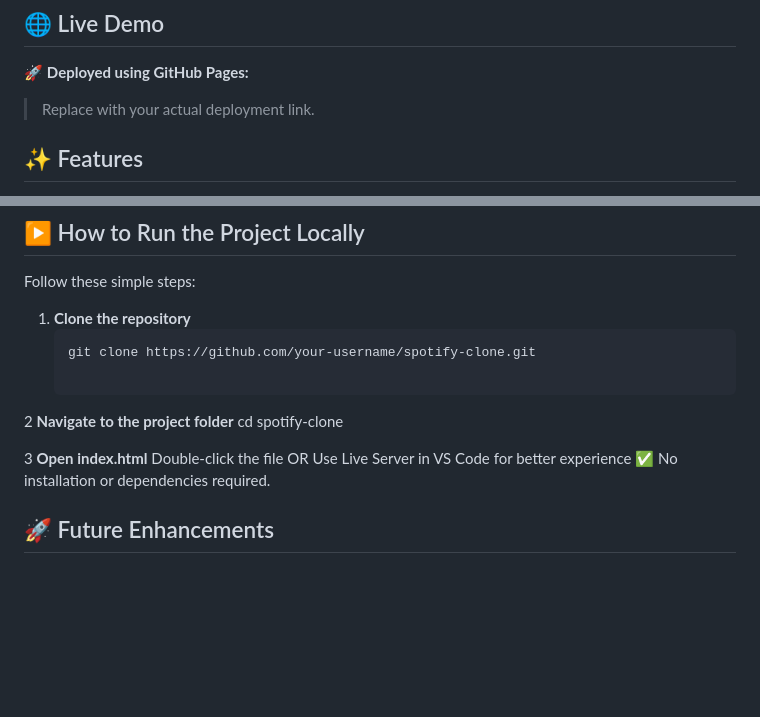
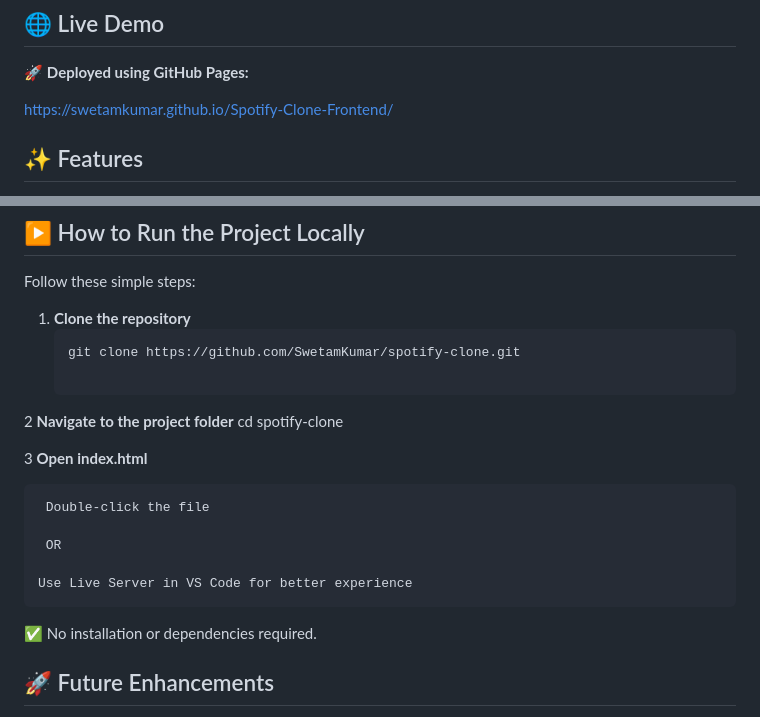
Before and after one commit to SwetamKumar/Spotify-Clone-Frontend, a Markdown page: README.md, 2 parts joined by grey strips. Drawn GitHub-style; blank space fills up the shorter version.

Commit message:
Fix deployment link and update clone command
Updated deployment link and repository clone command in README.

````diff
--- a/README.md
+++ b/README.md
@@ -27,7 +27,7 @@ It is built strictly for **educational and learning purposes**.
 
 🚀 **Deployed using GitHub Pages:**
 
-> Replace with your actual deployment link.
+https://swetamkumar.github.io/Spotify-Clone-Frontend/
 
 
 ## ✨ Features
@@ -62,15 +62,19 @@ Follow these simple steps:
 
 1. **Clone the repository**
    ```bash
-   git clone https://github.com/your-username/spotify-clone.git
+   git clone https://github.com/SwetamKumar/spotify-clone.git
 
 2 **Navigate to the project folder**
    cd spotify-clone
 
 3 **Open index.html**
-   Double-click the file
-   OR
-  Use Live Server in VS Code for better experience
+
+     Double-click the file
+
+     OR
+
+    Use Live Server in VS Code for better experience
+
   ✅ No installation or dependencies required.
 
 ## 🚀 Future Enhancements
````
